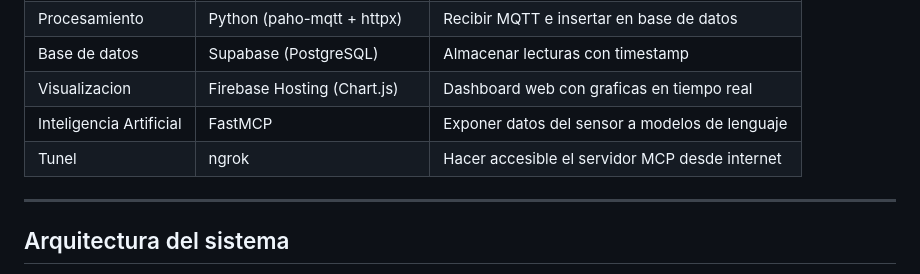
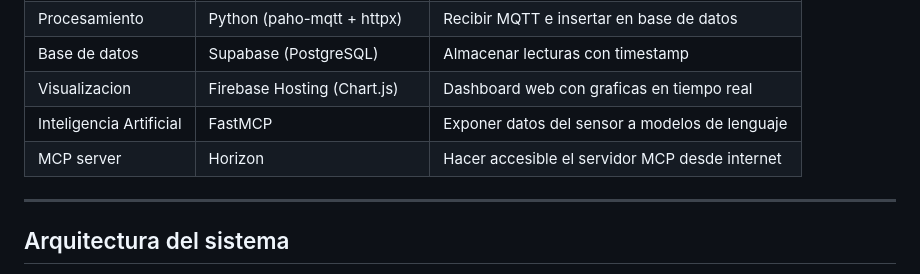
Before and after one commit to marcomuoz56-dev/estacion-meteorologica-iot, a Markdown page: README.md, the part around the change. Rendered like a GitHub page.

Commit message:
Update tunnel description to MCP server with Horizon

```diff
--- a/README.md
+++ b/README.md
@@ -31,7 +31,7 @@ International University, bajo la direccion del profesor Cristian Gabriel Zambra
 | Base de datos | Supabase (PostgreSQL) | Almacenar lecturas con timestamp |
 | Visualizacion | Firebase Hosting (Chart.js) | Dashboard web con graficas en tiempo real |
 | Inteligencia Artificial | FastMCP | Exponer datos del sensor a modelos de lenguaje |
-| Tunel | ngrok | Hacer accesible el servidor MCP desde internet |
+| MCP server | Horizon | Hacer accesible el servidor MCP desde internet |
 
 ---
 
```
